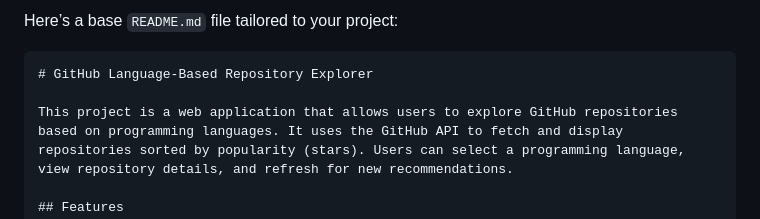
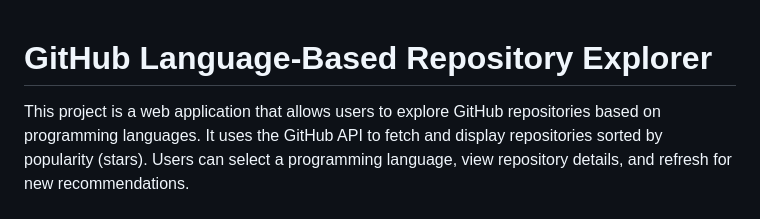
Before and after one commit to Lekiko02/Portfolio-of-Advanced-Projects, a Markdown page: GitHub_ Repository_Finder/ReadMe.md, the part around the change. Drawn GitHub-style.

````diff
--- a/GitHub_ Repository_Finder/ReadMe.md
+++ b/GitHub_ Repository_Finder/ReadMe.md
@@ -1,6 +1,5 @@
-Here’s a base `README.md` file tailored to your project:
 
-```markdown
+
 # GitHub Language-Based Repository Explorer
 
 This project is a web application that allows users to explore GitHub repositories based on programming languages. It uses the GitHub API to fetch and display repositories sorted by popularity (stars). Users can select a programming language, view repository details, and refresh for new recommendations.
````
